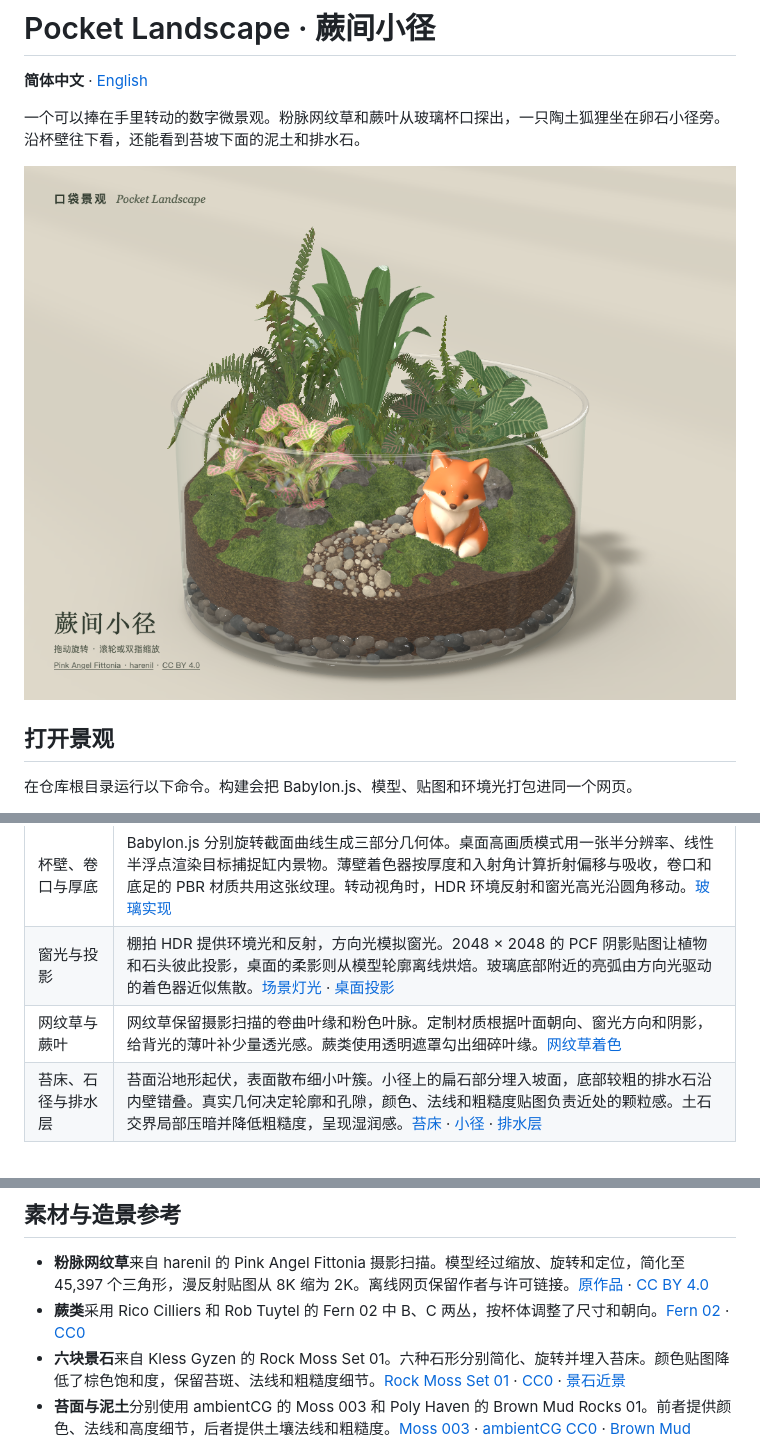
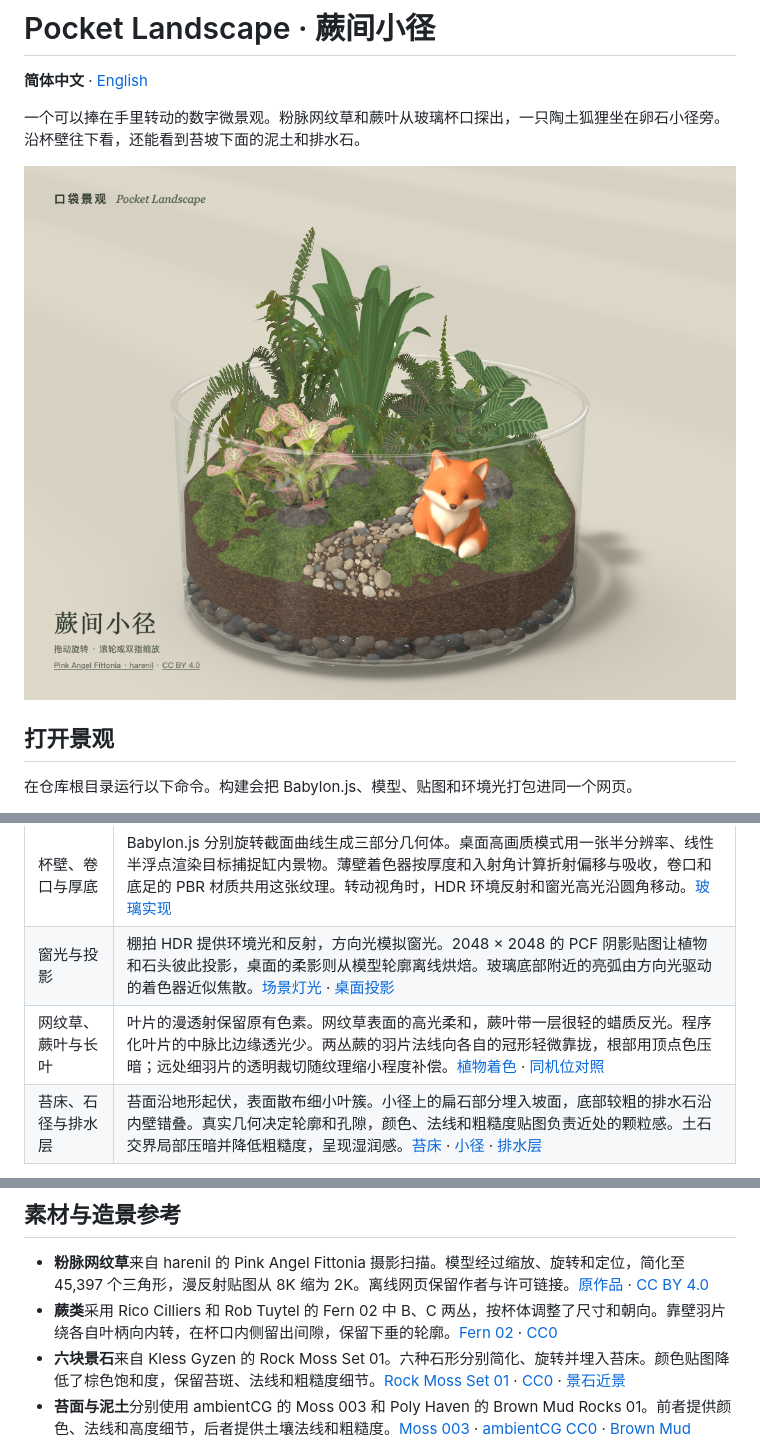
Before and after one commit to xiaoiver/pocket-landscape, a Markdown page: README.md, 3 parts joined by grey strips. Rendered like a GitHub page; pictures changed too: docs/preview.png.

```diff
--- a/README.md
+++ b/README.md
@@ -23,7 +23,7 @@ npm run build
 | --- | --- |
 | 杯壁、卷口与厚底 | Babylon.js 分别旋转截面曲线生成三部分几何体。桌面高画质模式用一张半分辨率、线性半浮点渲染目标捕捉缸内景物。薄壁着色器按厚度和入射角计算折射偏移与吸收，卷口和底足的 PBR 材质共用这张纹理。转动视角时，HDR 环境反射和窗光高光沿圆角移动。[玻璃实现](source/glass.js) |
 | 窗光与投影 | 棚拍 HDR 提供环境光和反射，方向光模拟窗光。2048 × 2048 的 PCF 阴影贴图让植物和石头彼此投影，桌面的柔影则从模型轮廓离线烘焙。玻璃底部附近的亮弧由方向光驱动的着色器近似焦散。[场景灯光](source/scene.js) · [桌面投影](source/shadow.py) |
-| 网纹草与蕨叶 | 网纹草保留摄影扫描的卷曲叶缘和粉色叶脉。定制材质根据叶面朝向、窗光方向和阴影，给背光的薄叶补少量透光感。蕨类使用透明遮罩勾出细碎叶缘。[网纹草着色](source/fittonia-light.js) |
+| 网纹草、蕨叶与长叶 | 叶片的漫透射保留原有色素。网纹草表面的高光柔和，蕨叶带一层很轻的蜡质反光。程序化叶片的中脉比边缘透光少。两丛蕨的羽片法线向各自的冠形轻微靠拢，根部用顶点色压暗；远处细羽片的透明裁切随纹理缩小程度补偿。[植物着色](source/foliage.js) · [同机位对照](docs/foliage-detail.jpg) |
 | 苔床、石径与排水层 | 苔面沿地形起伏，表面散布细小叶簇。小径上的扁石部分埋入坡面，底部较粗的排水石沿内壁错叠。真实几何决定轮廓和孔隙，颜色、法线和粗糙度贴图负责近处的颗粒感。土石交界局部压暗并降低粗糙度，呈现湿润感。[苔床](source/terrarium-floor.py) · [小径](source/path-gravel.py) · [排水层](source/drainage.js) |
 
 高画质模式下，凝雾和水珠附着在杯壁上。系统启用「减少动态效果」时，水珠保持静止。触屏粗指针设备或缺少所需半浮点纹理支持的设备使用轻量 Fresnel 玻璃。可用 `?glass=lightweight` 对照两种效果。[玻璃近景与实现笔记](docs/glass-optics.md)
@@ -55,7 +55,7 @@ npm run build
 ## 素材与造景参考
 
 - **粉脉网纹草**来自 harenil 的 Pink Angel Fittonia 摄影扫描。模型经过缩放、旋转和定位，简化至 45,397 个三角形，漫反射贴图从 8K 缩为 2K。离线网页保留作者与许可链接。[原作品](https://sketchfab.com/3d-models/pink-angel-fittonia-130670511c9144b6ac8aeb7b9f00482c) · [CC BY 4.0](https://creativecommons.org/licenses/by/4.0/)
-- **蕨类**采用 Rico Cilliers 和 Rob Tuytel 的 Fern 02 中 B、C 两丛，按杯体调整了尺寸和朝向。[Fern 02](https://polyhaven.com/a/fern_02) · [CC0](https://polyhaven.com/license)
+- **蕨类**采用 Rico Cilliers 和 Rob Tuytel 的 Fern 02 中 B、C 两丛，按杯体调整了尺寸和朝向。靠壁羽片绕各自叶柄向内转，在杯口内侧留出间隙，保留下垂的轮廓。[Fern 02](https://polyhaven.com/a/fern_02) · [CC0](https://polyhaven.com/license)
 - **六块景石**来自 Kless Gyzen 的 Rock Moss Set 01。六种石形分别简化、旋转并埋入苔床。颜色贴图降低了棕色饱和度，保留苔斑、法线和粗糙度细节。[Rock Moss Set 01](https://polyhaven.com/a/rock_moss_set_01) · [CC0](https://polyhaven.com/license) · [景石近景](docs/outcrop-detail.jpg)
 - **苔面与泥土**分别使用 ambientCG 的 Moss 003 和 Poly Haven 的 Brown Mud Rocks 01。前者提供颜色、法线和高度细节，后者提供土壤法线和粗糙度。[Moss 003](https://ambientcg.com/a/Moss003) · [ambientCG CC0](https://docs.ambientcg.com/license/) · [Brown Mud Rocks 01](https://polyhaven.com/a/brown_mud_rocks_01) · [Poly Haven CC0](https://polyhaven.com/license) · [小径与排水层近景](docs/pebble-detail.jpg)
 - **环境光**采用 Sergej Majboroda 的 Studio Small 09。[Studio Small 09](https://polyhaven.com/a/studio_small_09) · [CC0](https://polyhaven.com/license)
```
Also changed, not shown: README.en.md (+2 -2 lines), docs/foliage-detail.jpg (added), source/assets/specimens/shadow.png, 10 other files.
